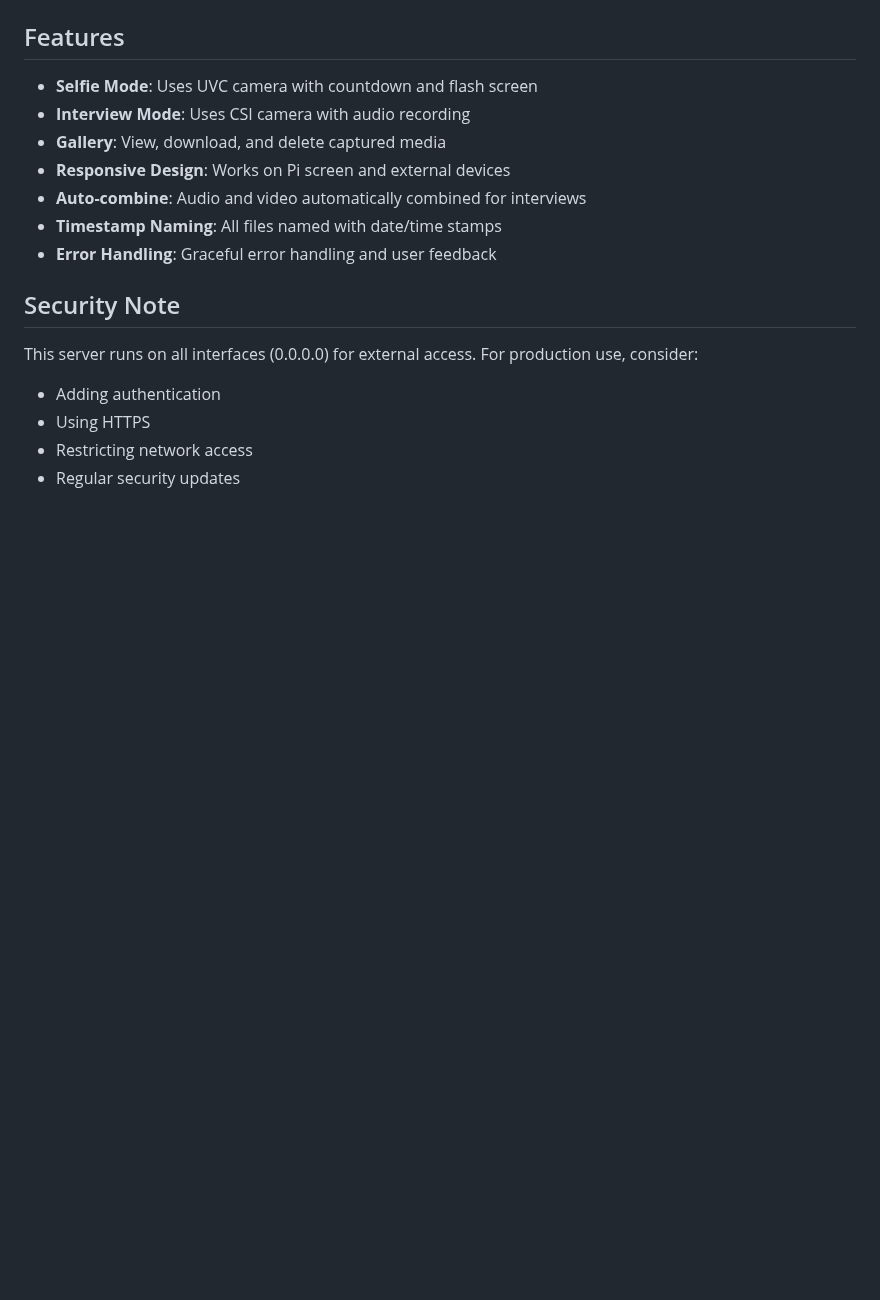
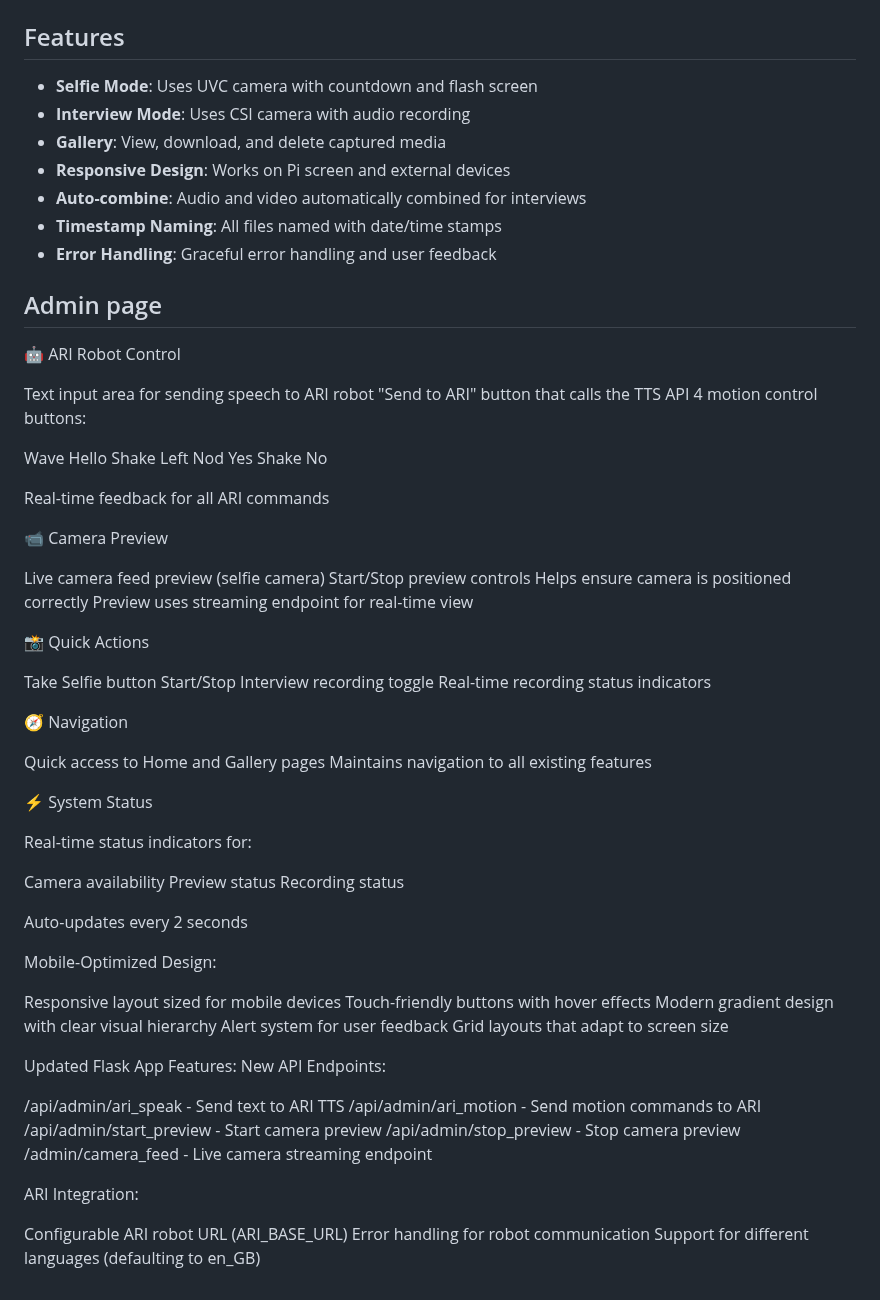
Before and after one commit to XYZwizer/ARI-selfie-cam, a Markdown page: README.md, the part around the change. Drawn GitHub-style; blank space fills up the shorter version.

Commit message:
updated readmin with admin page

```diff
--- a/README.md
+++ b/README.md
@@ -256,10 +256,70 @@ sudo systemctl start camera-server.service
 - **Timestamp Naming**: All files named with date/time stamps
 - **Error Handling**: Graceful error handling and user feedback
 
-## Security Note
+## Admin page
 
-This server runs on all interfaces (0.0.0.0) for external access. For production use, consider:
-- Adding authentication
-- Using HTTPS
-- Restricting network access
-- Regular security updates
+🤖 ARI Robot Control
+
+Text input area for sending speech to ARI robot
+"Send to ARI" button that calls the TTS API
+4 motion control buttons:
+
+Wave Hello
+Shake Left
+Nod Yes
+Shake No
+
+
+Real-time feedback for all ARI commands
+
+📹 Camera Preview
+
+Live camera feed preview (selfie camera)
+Start/Stop preview controls
+Helps ensure camera is positioned correctly
+Preview uses streaming endpoint for real-time view
+
+📸 Quick Actions
+
+Take Selfie button
+Start/Stop Interview recording toggle
+Real-time recording status indicators
+
+🧭 Navigation
+
+Quick access to Home and Gallery pages
+Maintains navigation to all existing features
+
+⚡ System Status
+
+Real-time status indicators for:
+
+Camera availability
+Preview status
+Recording status
+
+
+Auto-updates every 2 seconds
+
+Mobile-Optimized Design:
+
+Responsive layout sized for mobile devices
+Touch-friendly buttons with hover effects
+Modern gradient design with clear visual hierarchy
+Alert system for user feedback
+Grid layouts that adapt to screen size
+
+Updated Flask App Features:
+New API Endpoints:
+
+/api/admin/ari_speak - Send text to ARI TTS
+/api/admin/ari_motion - Send motion commands to ARI
+/api/admin/start_preview - Start camera preview
+/api/admin/stop_preview - Stop camera preview
+/admin/camera_feed - Live camera streaming endpoint
+
+ARI Integration:
+
+Configurable ARI robot URL (ARI_BASE_URL)
+Error handling for robot communication
+Support for different languages (defaulting to en_GB)
```
